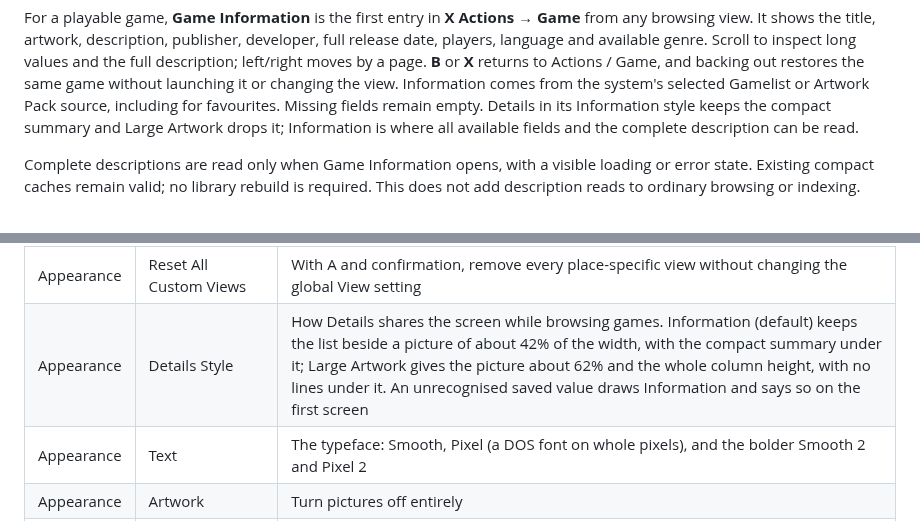
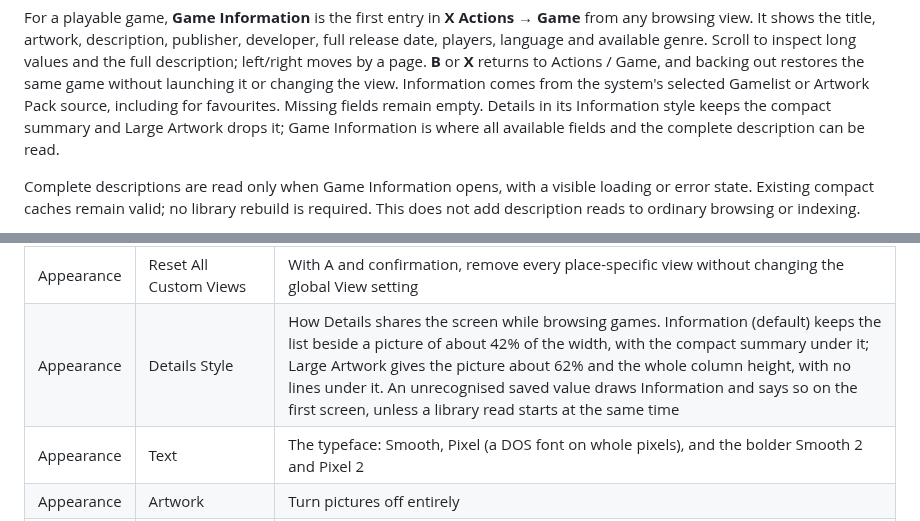
Before and after one commit to giancarloerra/Degauss, a Markdown page: README.md, 2 parts joined by grey strips. Rendered like a GitHub page.

Commit message:
Qualify the Details Style README statements
Game Information is named in the paragraph about the complete metadata screen where the bare word could be read as the Details style. The Options row says the first-screen report is taken down when a library read starts at the same time, which the build progress does before any press.

```diff
--- a/README.md
+++ b/README.md
@@ -533,8 +533,8 @@ inspect long values and the full description; left/right moves by a page.
 without launching it or changing the view. Information comes from the system's
 selected Gamelist or Artwork Pack source, including for favourites. Missing
 fields remain empty. Details in its Information style keeps the compact
-summary and Large Artwork drops it; Information is where all available fields
-and the complete description can be read.
+summary and Large Artwork drops it; Game Information is where all available
+fields and the complete description can be read.
 
 Complete descriptions are read only when Game Information opens, with a visible
 loading or error state. Existing compact caches remain valid; no library rebuild
@@ -575,7 +575,7 @@ require **A** and confirmation, never a sideways press.
 | Appearance | Theme | Left and right choose a palette. Press A to open the editor. Standard uses the colours in `degauss.toml`. See [Themes and colours](#themes-and-colours) |
 | Appearance | View | The global default for places without a custom view: Details, Tiled, Carousel, List, Multi List or Gallery |
 | Appearance | Reset All Custom Views | With A and confirmation, remove every place-specific view without changing the global View setting |
-| Appearance | Details Style | How Details shares the screen while browsing games. Information (default) keeps the list beside a picture of about 42% of the width, with the compact summary under it; Large Artwork gives the picture about 62% and the whole column height, with no lines under it. An unrecognised saved value draws Information and says so on the first screen |
+| Appearance | Details Style | How Details shares the screen while browsing games. Information (default) keeps the list beside a picture of about 42% of the width, with the compact summary under it; Large Artwork gives the picture about 62% and the whole column height, with no lines under it. An unrecognised saved value draws Information and says so on the first screen, unless a library read starts at the same time |
 | Appearance | Text | The typeface: Smooth, Pixel (a DOS font on whole pixels), and the bolder Smooth 2 and Pixel 2 |
 | Appearance | Artwork | Turn pictures off entirely |
 | Appearance | Artwork Scale Factor | Framebuffer keeps the original square-pixel fit and is the default. 4:3 and 16:9 correct game artwork for that physical display shape in Details, Tiled, Carousel and Gallery. Category logos, system logos and the screensaver are unchanged |
```
